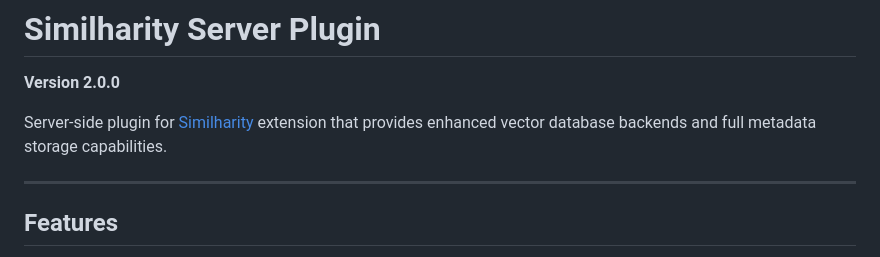
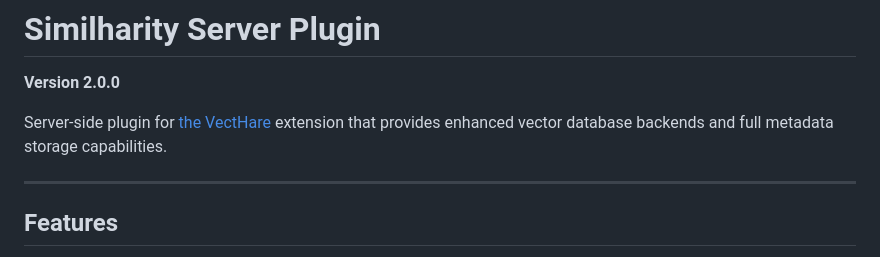
Before and after one commit to Coneja-Chibi/RAGbooks_Rabbit-Augmented-Generation, a Markdown page: README.md, the part around the change. GitHub-like rendering.

```diff
--- a/README.md
+++ b/README.md
@@ -2,7 +2,7 @@
 
 **Version 2.0.0**
 
-Server-side plugin for [Similharity](https://github.com/Conejachibi/VectHare) extension that provides enhanced vector database backends and full metadata storage capabilities.
+Server-side plugin for [the VectHare](https://github.com/Conejachibi/VectHare) extension that provides enhanced vector database backends and full metadata storage capabilities.
 
 ---
 
```
